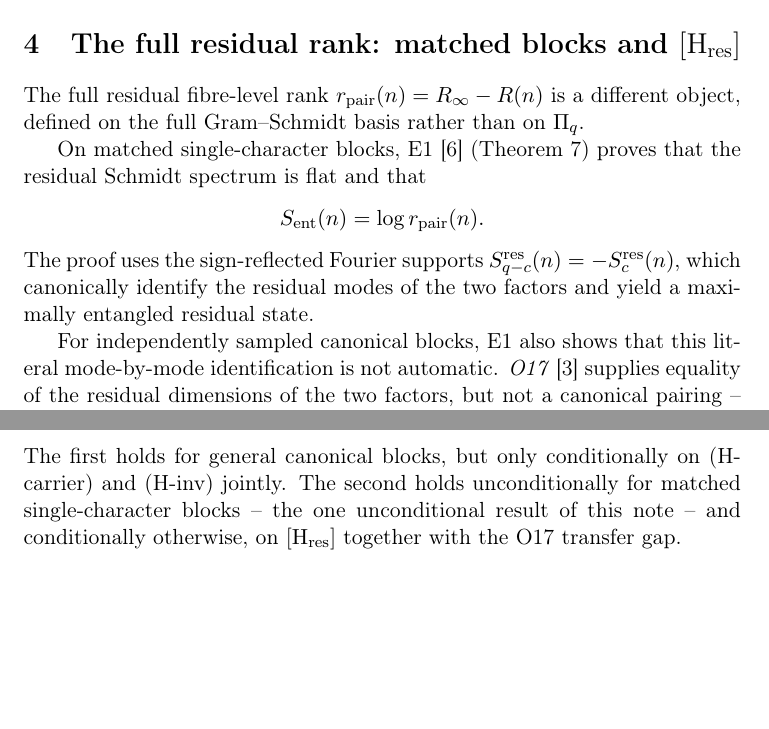
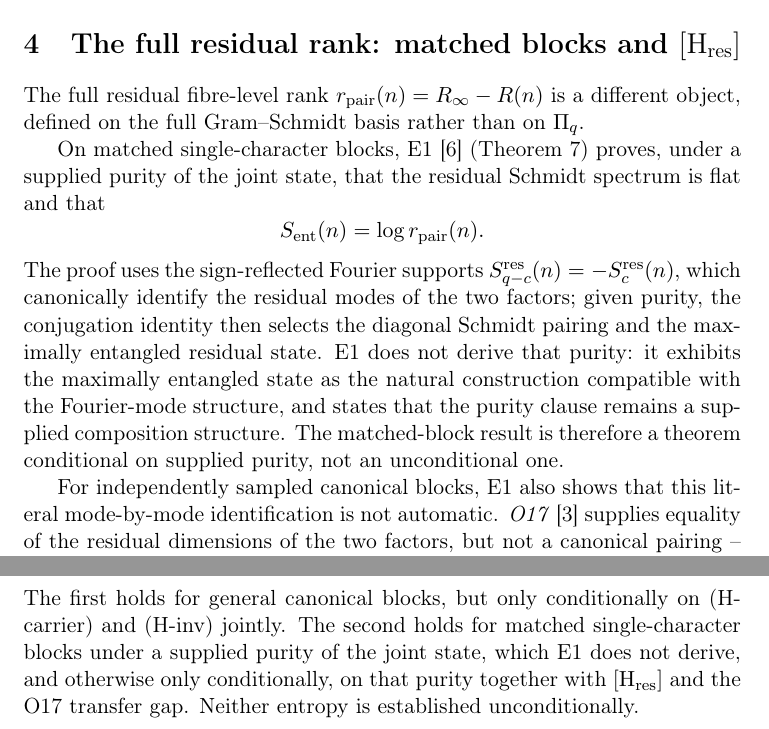
Before and after one commit to Cosmochrony/e2-two-entropies, a LaTeX paper (tex/EntanglementE2.tex): two parts of pages 7 and 9 of 10 before the commit and two parts of pages 7 and 10 of 12 after it, joined at a grey line, cut so that both start at the same text, the shorter picture padded with empty space. Compiled offline with pdfLaTeX.

Commit message:
E2 2.2: state E1's matched-block result under a supplied purity of the joint state, not as unconditional

```diff
--- a/tex/EntanglementE2.tex
+++ b/tex/EntanglementE2.tex
@@ -30,7 +30,7 @@
 \title{Two Entanglement Entropies of the Conjugate Weil Pair:\\
 the Admissible Pair Sector and the Full Residual Rank}
 \author{J\'er\^ome Beau}
-\date{June 2026}
+\date{October 2026, Version 2.2}
 
 \begin{document}
 
@@ -266,14 +268,20 @@ the Admissible Pair Sector and the Full Residual Rank}
     The full residual fibre-level rank $\rpair(n)=R_\infty-R(n)$ is a different object,
     defined on the full Gram--Schmidt basis rather than on $\Pi_q$.
 
-    On matched single-character blocks, E1~\cite{Beau2026ent1} (Theorem~7) proves that the
-    residual Schmidt spectrum is flat and that
+    On matched single-character blocks, E1~\cite{Beau2026ent1} (Theorem~7) proves, under a
+    supplied purity of the joint state, that the residual Schmidt spectrum is flat and that
     \[
       \Sent(n) = \log \rpair(n).
     \]
     The proof uses the sign-reflected Fourier supports $S_{q-c}^{\mathrm{res}}(n)
-  = -S_c^{\mathrm{res}}(n)$, which canonically identify the residual modes of the two factors
-    and yield a maximally entangled residual state.
+  = -S_c^{\mathrm{res}}(n)$, which canonically identify the residual modes of the two factors;
+    given purity, the conjugation identity then selects the diagonal Schmidt pairing and the
+    maximally entangled residual state.
+    E1 does not derive that purity: it exhibits the maximally entangled state as the natural
+    construction compatible with the Fourier-mode structure, and states that the purity clause
+    remains a supplied composition structure.
+    The matched-block result is therefore a theorem conditional on supplied purity, not an
+    unconditional one.
 
     For independently sampled canonical blocks, E1 also shows that this literal mode-by-mode
     identification is not automatic.
@@ -380,15 +389,17 @@ the Admissible Pair Sector and the Full Residual Rank}
       \text{admissible pair sector, under (H-carrier), (H-inv)}
       &\;\Longrightarrow\;
       \Sadm = \log 2,\\
-      \text{residual-rank sector, matched blocks}
+      \text{residual-rank sector, matched blocks,}\\
+      \text{under a supplied purity}
       &\;\Longrightarrow\;
       \Sent(n) = \log \rpair(n).
     \end{align*}
     The first holds for general canonical blocks, but only conditionally on (H-carrier) and
     (H-inv) jointly.
-    The second holds unconditionally for matched single-character blocks -- the one
-    unconditional result of this note -- and conditionally otherwise, on $\Hres$ together with
-    the O17 transfer gap.
+    The second holds for matched single-character blocks under a supplied purity of the joint
+    state, which E1 does not derive, and otherwise only conditionally, on that purity together
+    with $\Hres$ and the O17 transfer gap.
+    Neither entropy is established unconditionally.
 
     \newpage
     \bibliographystyle{plain}
```
Also changed, not shown: tex/cosmochrony-bibliography.bib (+1 -1 lines), README.md, tex/EntanglementE2.tex (27 more changed lines).
